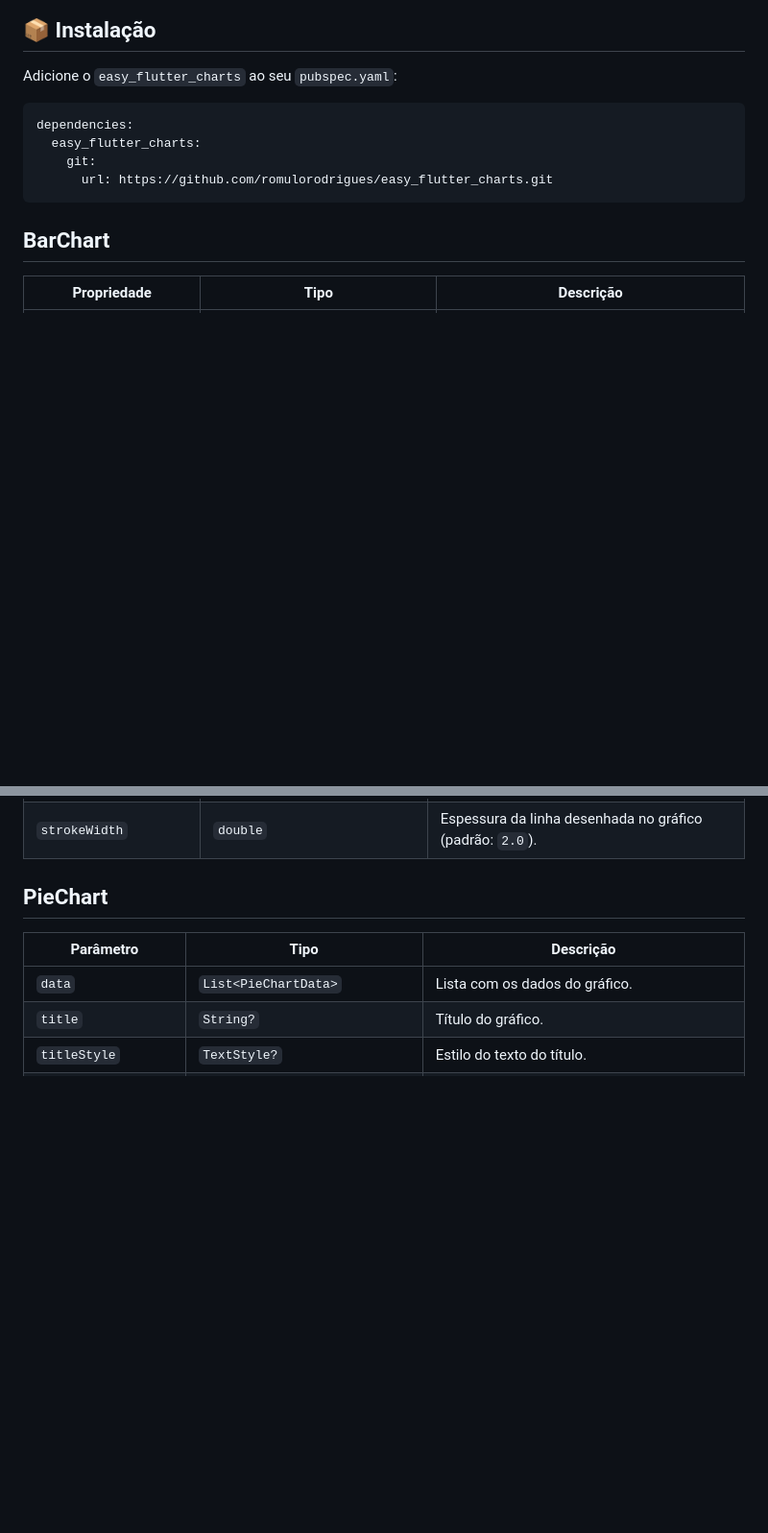
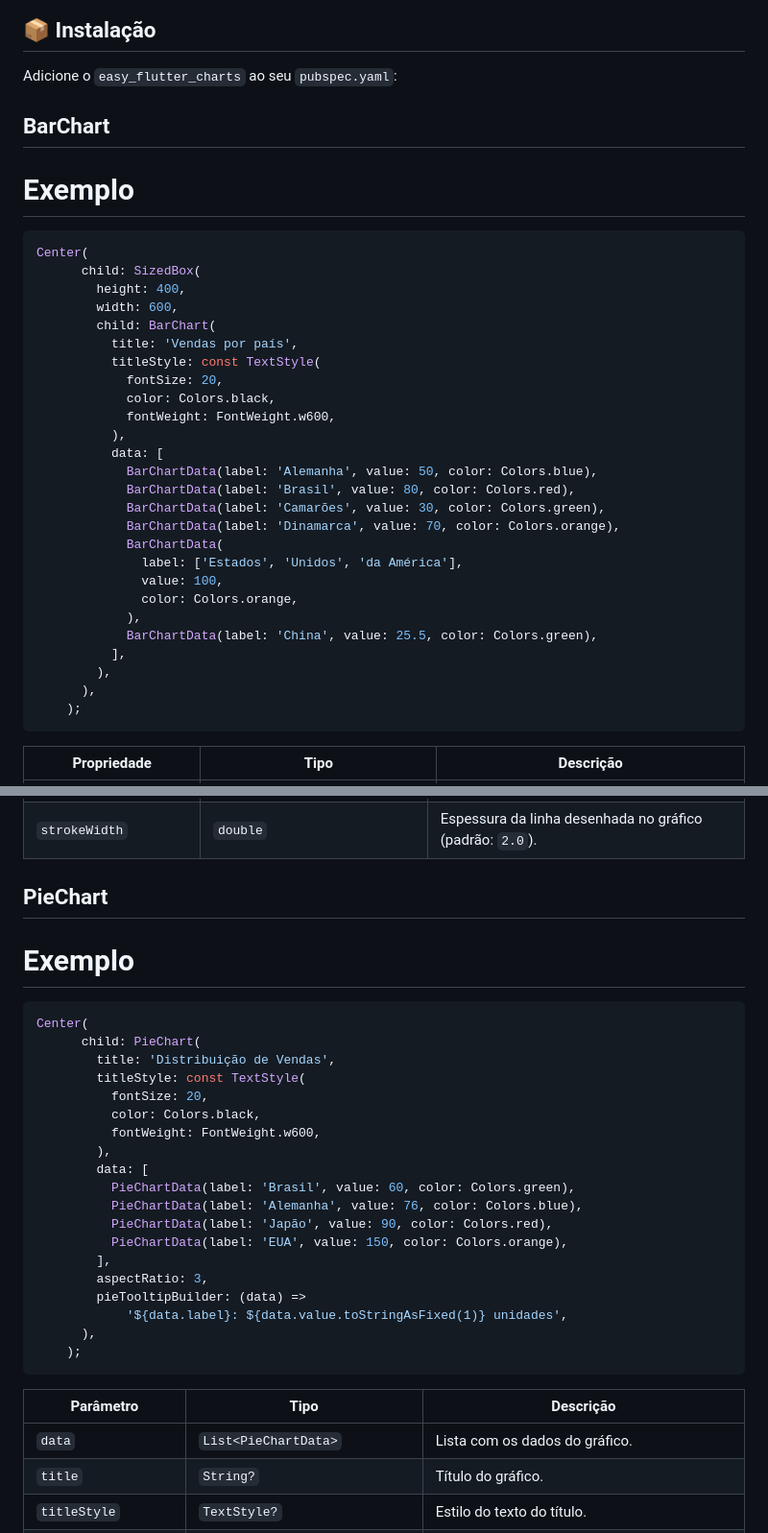
Before and after one commit to romulorodrigues/easy_flutter_charts, a Markdown page: README.md, 2 parts joined by grey strips. Shown at 96% size. Rendered like a GitHub page; blank space fills up the shorter version.

````diff
--- a/README.md
+++ b/README.md
@@ -6,14 +6,38 @@ easy_flutter_charts é uma biblioteca simples, leve e personalizável para cria
 
 Adicione o `easy_flutter_charts` ao seu `pubspec.yaml`:
 
+## BarChart
+
+# Exemplo
+
 ```yaml
-dependencies:
-  easy_flutter_charts:
-    git:
-      url: https://github.com/romulorodrigues/easy_flutter_charts.git
+Center(
+      child: SizedBox(
+        height: 400,
+        width: 600,
+        child: BarChart(
+          title: 'Vendas por país',
+          titleStyle: const TextStyle(
+            fontSize: 20,
+            color: Colors.black,
+            fontWeight: FontWeight.w600,
+          ),
+          data: [
+            BarChartData(label: 'Alemanha', value: 50, color: Colors.blue),
+            BarChartData(label: 'Brasil', value: 80, color: Colors.red),
+            BarChartData(label: 'Camarões', value: 30, color: Colors.green),
+            BarChartData(label: 'Dinamarca', value: 70, color: Colors.orange),
+            BarChartData(
+              label: ['Estados', 'Unidos', 'da América'],
+              value: 100,
+              color: Colors.orange,
+            ),
+            BarChartData(label: 'China', value: 25.5, color: Colors.green),
+          ],
+        ),
+      ),
+    );
 ```
-
-## BarChart
 
 | Propriedade           | Tipo                              | Descrição                                                              |
 | --------------------- | --------------------------------- | ---------------------------------------------------------------------- |
@@ -53,6 +139,30 @@ dependencies:
 
 ## PieChart
 
+# Exemplo
+
+```yaml
+Center(
+      child: PieChart(
+        title: 'Distribuição de Vendas',
+        titleStyle: const TextStyle(
+          fontSize: 20,
+          color: Colors.black,
+          fontWeight: FontWeight.w600,
+        ),
+        data: [
+          PieChartData(label: 'Brasil', value: 60, color: Colors.green),
+          PieChartData(label: 'Alemanha', value: 76, color: Colors.blue),
+          PieChartData(label: 'Japão', value: 90, color: Colors.red),
+          PieChartData(label: 'EUA', value: 150, color: Colors.orange),
+        ],
+        aspectRatio: 3,
+        pieTooltipBuilder: (data) =>
+            '${data.label}: ${data.value.toStringAsFixed(1)} unidades',
+      ),
+    );
+```
+
 | Parâmetro           | Tipo                             | Descrição                                                         |
 | ------------------- | -------------------------------- | ----------------------------------------------------------------- |
 | `data`              | `List<PieChartData>`             | Lista com os dados do gráfico.                                    |
````
Also changed, not shown: other parts of README.md (+81 -0 lines).
